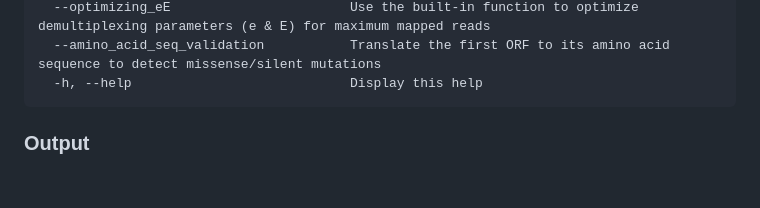
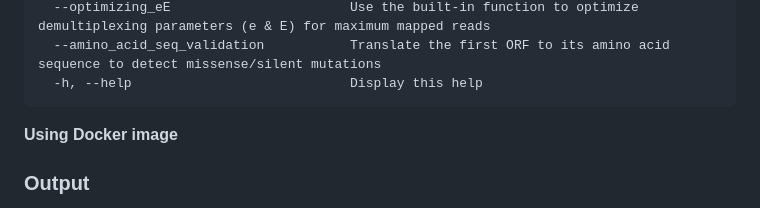
Before and after one commit to ZenanXing/Construct-Validation-for-IGGYPOPseq, a Markdown page: README.md, the part around one of its changes. Drawn GitHub-style; blank space fills up the shorter version.

```diff
--- a/README.md
+++ b/README.md
@@ -127,7 +127,7 @@ The available options for the shell script are listed below.
       --amino_acid_seq_validation           Translate the first ORF to its amino acid sequence to detect missense/silent mutations
       -h, --help                            Display this help
 
-
+**Using Docker image**
 
 
 ### Output
```
Also changed, not shown: other parts of README.md (+1 -1 lines).
